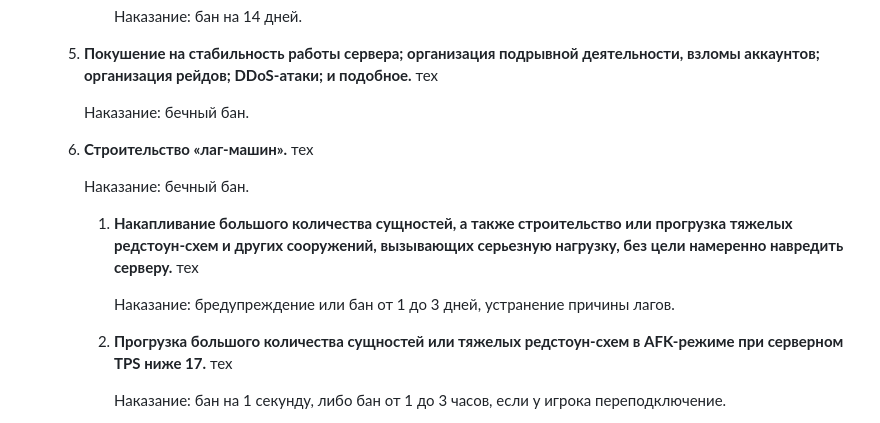
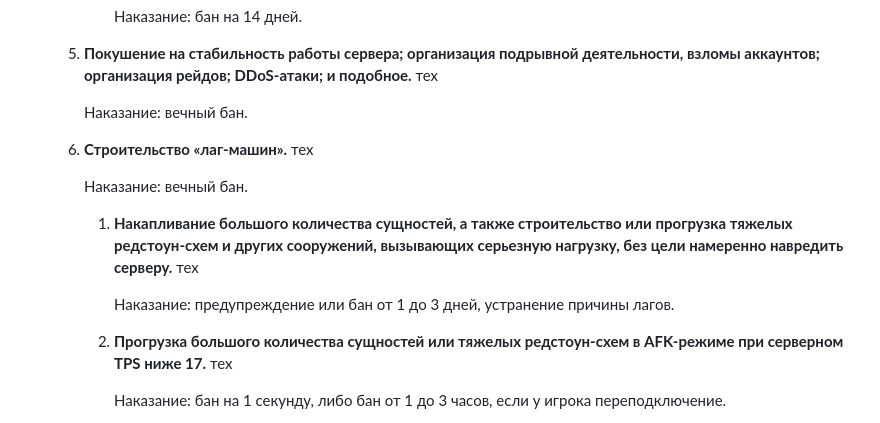
Before and after one commit to Don-Patison/cmcraftsite, a Markdown page: public/rules/general.md, the part around the change. Rendered like a GitHub page.

Commit message:
Исправлены опечатки

```diff
--- a/public/rules/general.md
+++ b/public/rules/general.md
@@ -42,17 +42,17 @@
    5. **Покушение на стабильность работы сервера; организация подрывной деятельности, взломы аккаунтов; организация рейдов; DDoS-атаки; и подобное.**
    <tags>тех</tags>
 
-	  Наказание: бечный бан.
+	  Наказание: вечный бан.
 
    6. **Строительство «лаг-машин».**
    <tags>тех</tags>
 
-	  Наказание: бечный бан.
+	  Наказание: вечный бан.
 
 	  1. **Накапливание большого количества сущностей, а также строительство или прогрузка тяжелых редстоун-схем и других сооружений, вызывающих серьезную нагрузку, без цели намеренно навредить серверу.**
 	  <tags>тех</tags>
 
-		 Наказание: бредупреждение или бан от 1 до 3 дней, устранение причины лагов.
+		 Наказание: предупреждение или бан от 1 до 3 дней, устранение причины лагов.
 
 	  1. **Прогрузка большого количества сущностей или тяжелых редстоун-схем в AFK-режиме при серверном TPS ниже 17.**
 	  <tags>тех</tags>
```
